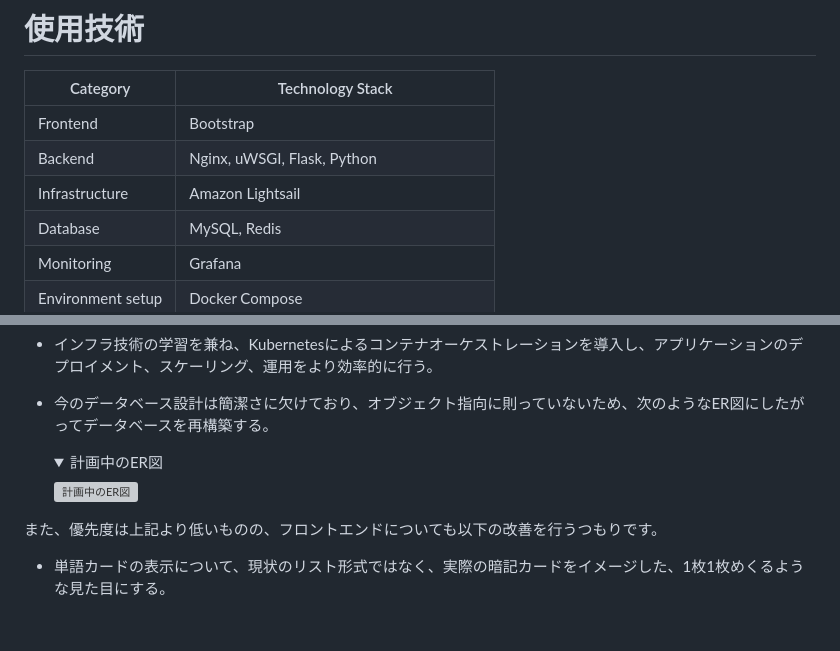
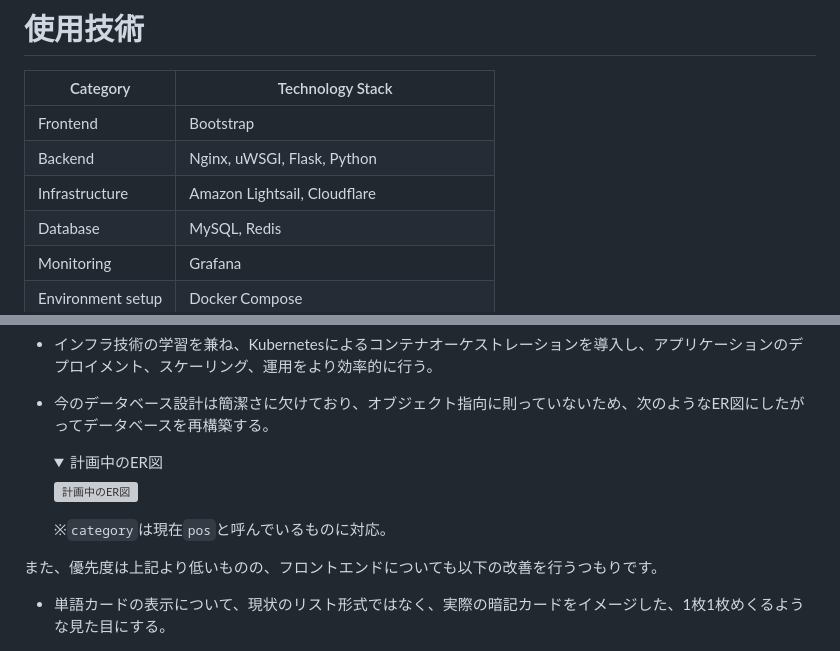
Before and after one commit to kyasuda516/shu7-eitango, a Markdown page: README.md, 2 parts joined by grey strips. Drawn GitHub-style; folded sections open; blank space fills up the shorter version; grey boxes are pictures that could not be loaded.

Commit message:
add documents

```diff
--- a/README.md
+++ b/README.md
@@ -40,7 +40,7 @@
 | ----------------- | -------------------------------------------- |
 | Frontend          | Bootstrap                                    |
 | Backend           | Nginx, uWSGI, Flask, Python                  |
-| Infrastructure    | Amazon Lightsail                             |
+| Infrastructure    | Amazon Lightsail, Cloudflare                 |
 | Database          | MySQL, Redis                                 |
 | Monitoring        | Grafana                                      |
 | Environment setup | Docker Compose                               |
@@ -63,6 +63,8 @@
     <summary>計画中のER図</summary>
 
     ![計画中のER図](/docs/img/erdiagram.svg)
+
+    ※`category`は現在`pos`と呼んでいるものに対応。
     </details>
 
 また、優先度は上記より低いものの、フロントエンドについても以下の改善を行うつもりです。
```
Also changed, not shown: other parts of README.md (+1 -1 lines).
